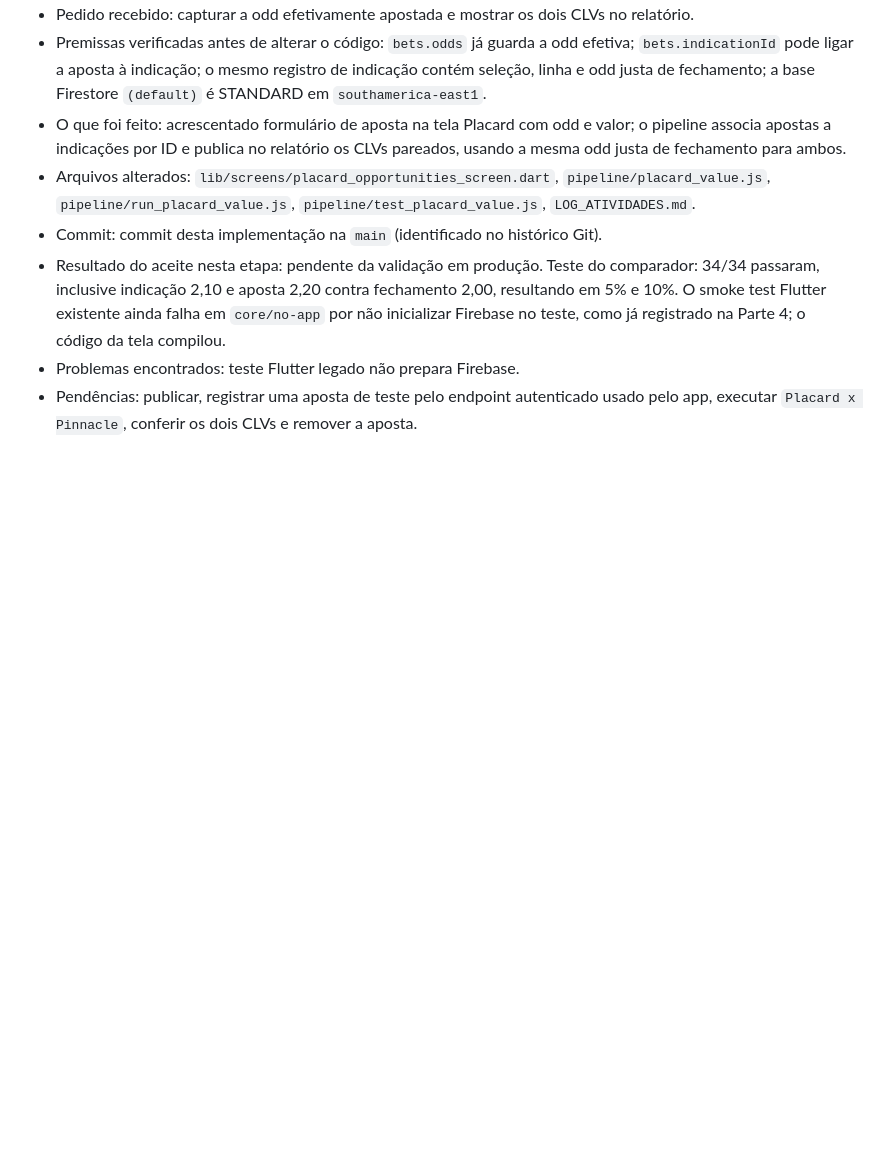
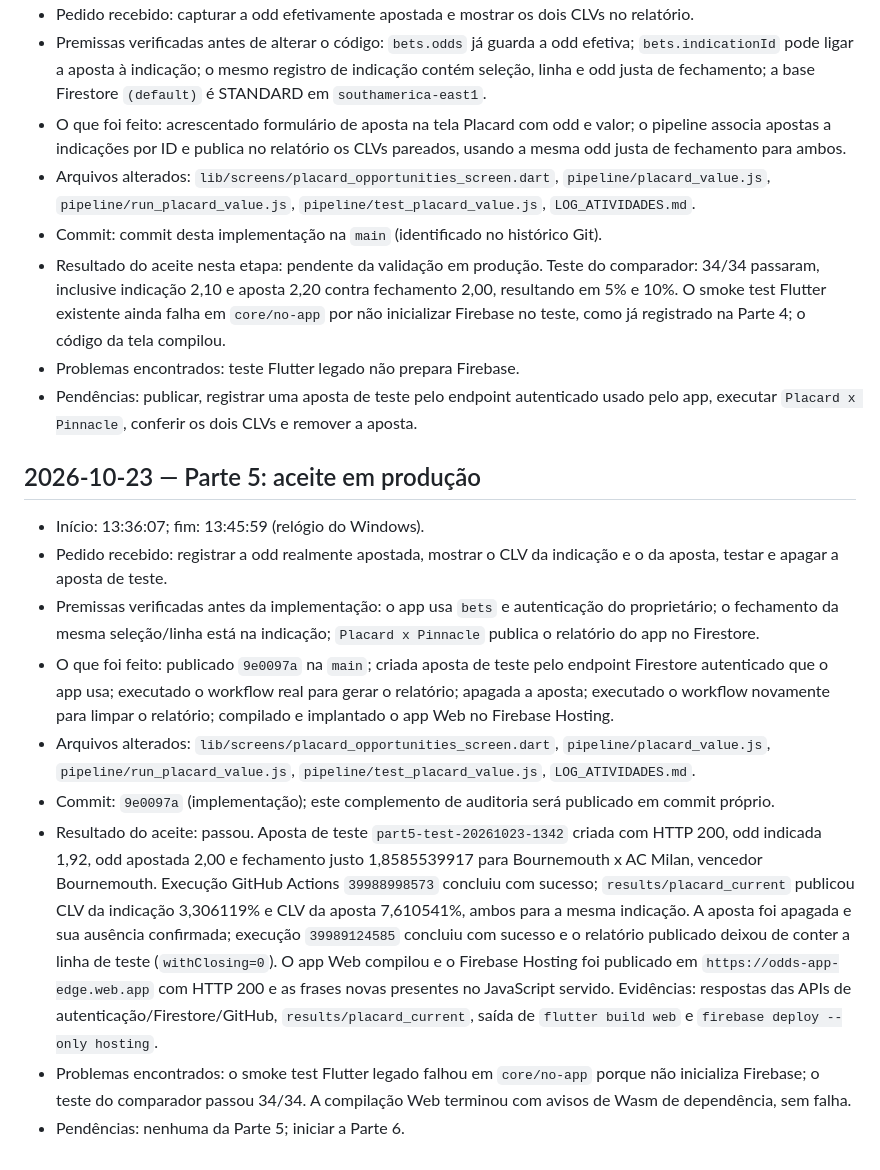
Before and after one commit to ubereats-oss/edge-finder, a Markdown page: LOG_ATIVIDADES.md, the part around the change. GitHub-like rendering; blank space fills up the shorter version.

Commit message:
docs: record Part 5 production acceptance

```diff
--- a/LOG_ATIVIDADES.md
+++ b/LOG_ATIVIDADES.md
@@ -215,3 +215,15 @@ As entradas são acrescentadas somente ao final. Não registrar tokens, chaves o
 - Resultado do aceite nesta etapa: pendente da validação em produção. Teste do comparador: 34/34 passaram, inclusive indicação 2,10 e aposta 2,20 contra fechamento 2,00, resultando em 5% e 10%. O smoke test Flutter existente ainda falha em `core/no-app` por não inicializar Firebase no teste, como já registrado na Parte 4; o código da tela compilou.
 - Problemas encontrados: teste Flutter legado não prepara Firebase.
 - Pendências: publicar, registrar uma aposta de teste pelo endpoint autenticado usado pelo app, executar `Placard x Pinnacle`, conferir os dois CLVs e remover a aposta.
+
+## 2026-10-23 — Parte 5: aceite em produção
+
+- Início: 13:36:07; fim: 13:45:59 (relógio do Windows).
+- Pedido recebido: registrar a odd realmente apostada, mostrar o CLV da indicação e o da aposta, testar e apagar a aposta de teste.
+- Premissas verificadas antes da implementação: o app usa `bets` e autenticação do proprietário; o fechamento da mesma seleção/linha está na indicação; `Placard x Pinnacle` publica o relatório do app no Firestore.
+- O que foi feito: publicado `9e0097a` na `main`; criada aposta de teste pelo endpoint Firestore autenticado que o app usa; executado o workflow real para gerar o relatório; apagada a aposta; executado o workflow novamente para limpar o relatório; compilado e implantado o app Web no Firebase Hosting.
+- Arquivos alterados: `lib/screens/placard_opportunities_screen.dart`, `pipeline/placard_value.js`, `pipeline/run_placard_value.js`, `pipeline/test_placard_value.js`, `LOG_ATIVIDADES.md`.
+- Commit: `9e0097a` (implementação); este complemento de auditoria será publicado em commit próprio.
+- Resultado do aceite: passou. Aposta de teste `part5-test-20261023-1342` criada com HTTP 200, odd indicada 1,92, odd apostada 2,00 e fechamento justo 1,8585539917 para Bournemouth x AC Milan, vencedor Bournemouth. Execução GitHub Actions `39988998573` concluiu com sucesso; `results/placard_current` publicou CLV da indicação 3,306119% e CLV da aposta 7,610541%, ambos para a mesma indicação. A aposta foi apagada e sua ausência confirmada; execução `39989124585` concluiu com sucesso e o relatório publicado deixou de conter a linha de teste (`withClosing=0`). O app Web compilou e o Firebase Hosting foi publicado em `https://odds-app-edge.web.app` com HTTP 200 e as frases novas presentes no JavaScript servido. Evidências: respostas das APIs de autenticação/Firestore/GitHub, `results/placard_current`, saída de `flutter build web` e `firebase deploy --only hosting`.
+- Problemas encontrados: o smoke test Flutter legado falhou em `core/no-app` porque não inicializa Firebase; o teste do comparador passou 34/34. A compilação Web terminou com avisos de Wasm de dependência, sem falha.
+- Pendências: nenhuma da Parte 5; iniciar a Parte 6.
```
